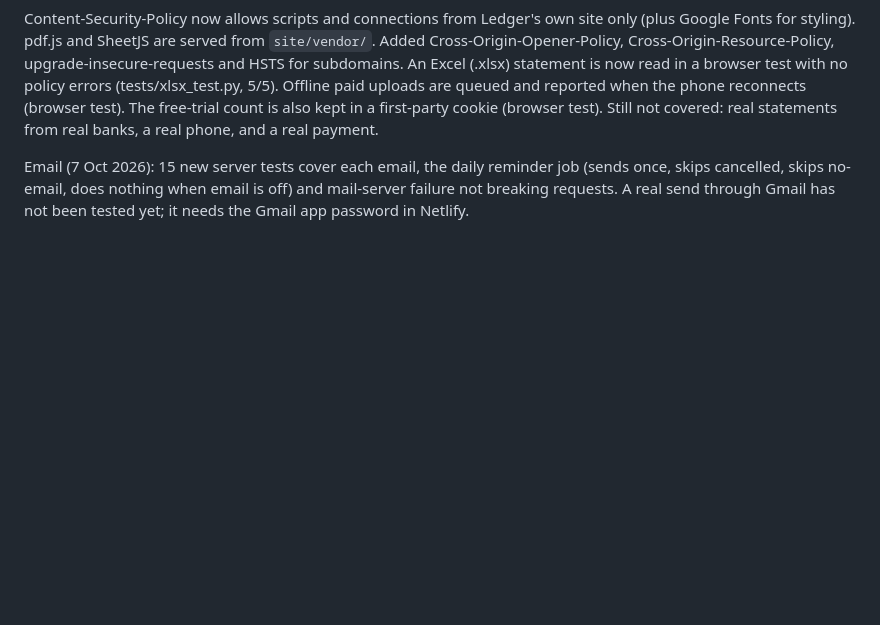
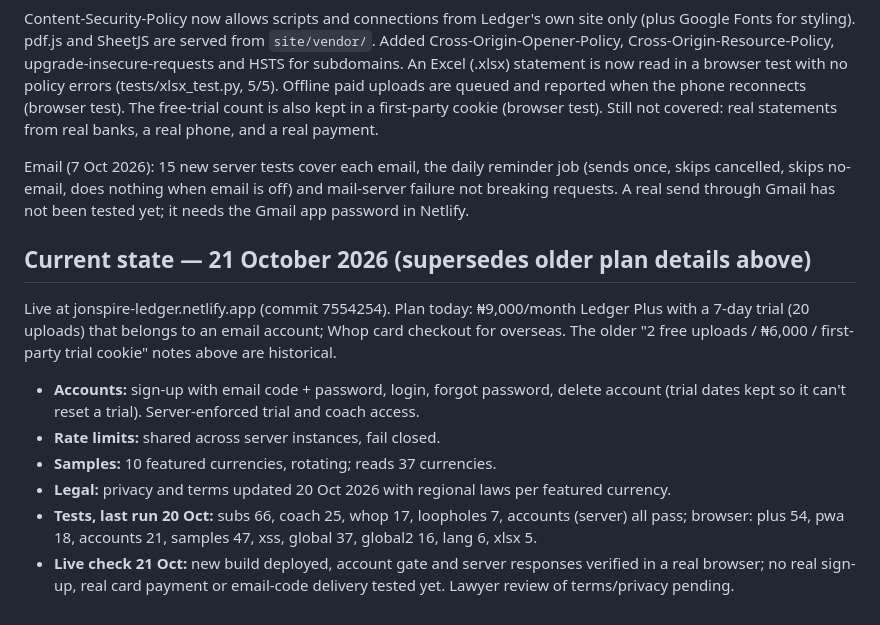
Before and after one commit to InveztorJON/ledger, a Markdown page: QA-REPORT.md, the part around the change. Rendered like a GitHub page; blank space fills up the shorter version.

Commit message:
Docs: current status and mail setup for accounts
Co-Authored-By: Claude Sonnet 5.5 <noreply@anthropic.com>
Claude-Session: https://claude.ai/code/session_014DnyTcMEJW9MBuWNcbbHFH

```diff
--- a/QA-REPORT.md
+++ b/QA-REPORT.md
@@ -85,3 +85,14 @@ Still to check by hand: one real transfer and approval on the live site, the AI
 Content-Security-Policy now allows scripts and connections from Ledger's own site only (plus Google Fonts for styling). pdf.js and SheetJS are served from `site/vendor/`. Added Cross-Origin-Opener-Policy, Cross-Origin-Resource-Policy, upgrade-insecure-requests and HSTS for subdomains. An Excel (.xlsx) statement is now read in a browser test with no policy errors (tests/xlsx_test.py, 5/5). Offline paid uploads are queued and reported when the phone reconnects (browser test). The free-trial count is also kept in a first-party cookie (browser test). Still not covered: real statements from real banks, a real phone, and a real payment.
 
 Email (7 Oct 2026): 15 new server tests cover each email, the daily reminder job (sends once, skips cancelled, skips no-email, does nothing when email is off) and mail-server failure not breaking requests. A real send through Gmail has not been tested yet; it needs the Gmail app password in Netlify.
+
+## Current state — 21 October 2026 (supersedes older plan details above)
+
+Live at jonspire-ledger.netlify.app (commit 7554254). Plan today: ₦9,000/month Ledger Plus with a 7-day trial (20 uploads) that belongs to an email account; Whop card checkout for overseas. The older "2 free uploads / ₦6,000 / first-party trial cookie" notes above are historical.
+
+- **Accounts:** sign-up with email code + password, login, forgot password, delete account (trial dates kept so it can't reset a trial). Server-enforced trial and coach access.
+- **Rate limits:** shared across server instances, fail closed.
+- **Samples:** 10 featured currencies, rotating; reads 37 currencies.
+- **Legal:** privacy and terms updated 20 Oct 2026 with regional laws per featured currency.
+- **Tests, last run 20 Oct:** subs 66, coach 25, whop 17, loopholes 7, accounts (server) all pass; browser: plus 54, pwa 18, accounts 21, samples 47, xss, global 37, global2 16, lang 6, xlsx 5.
+- **Live check 21 Oct:** new build deployed, account gate and server responses verified in a real browser; no real sign-up, real card payment or email-code delivery tested yet. Lawyer review of terms/privacy pending.
```
Also changed, not shown: LAUNCH-GUIDE.md (+2 -0 lines).
